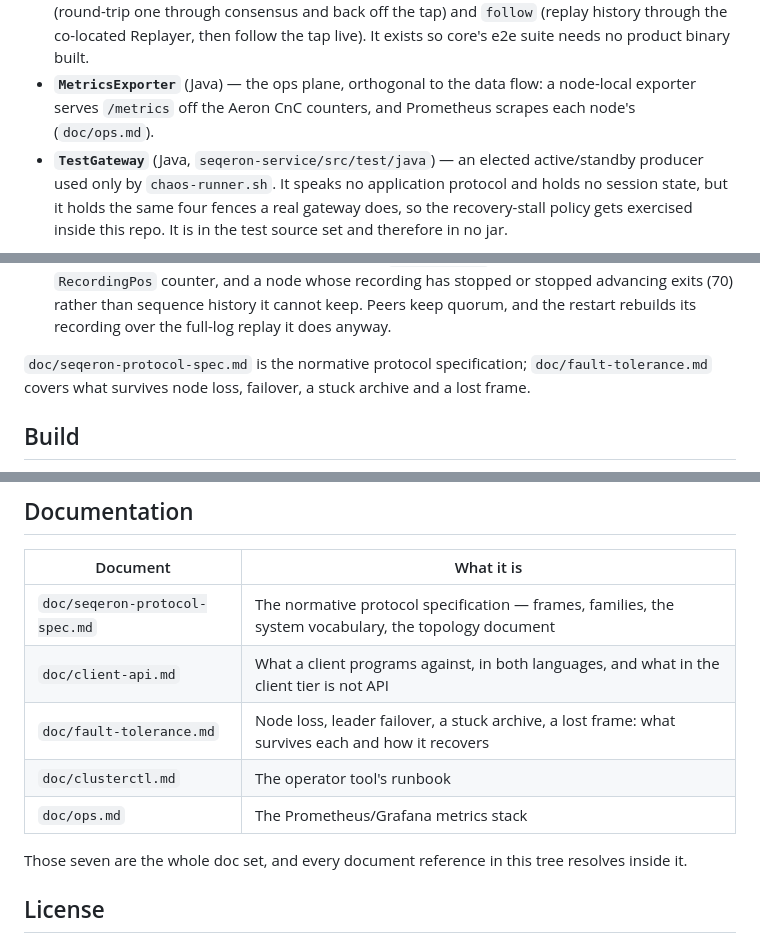
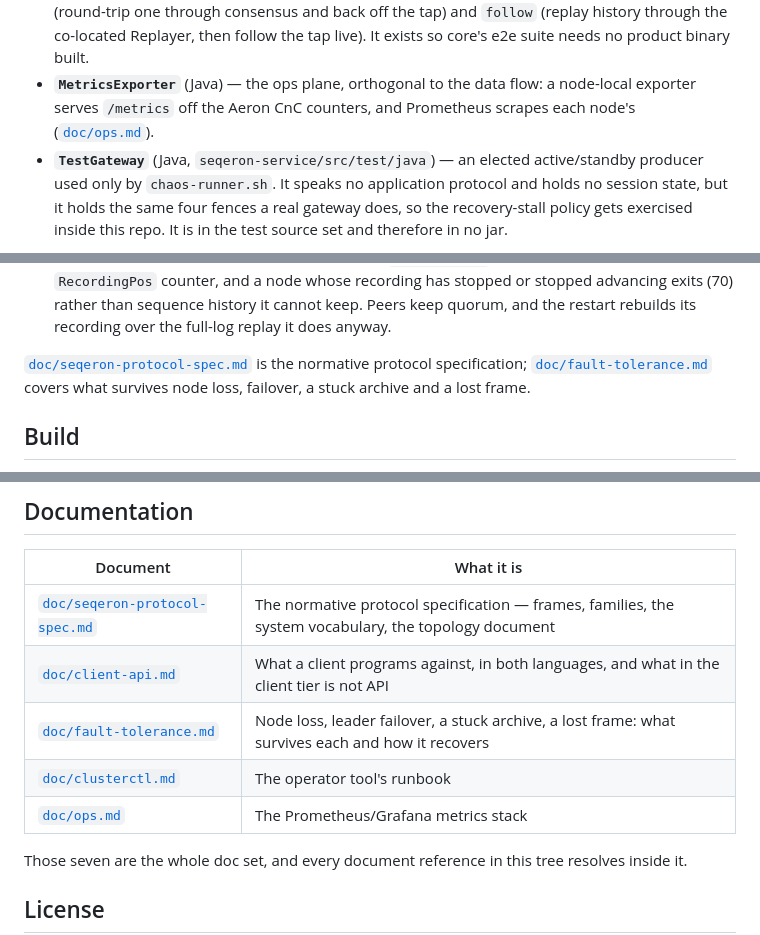
Before and after one commit to FredrikJDahlberg/seqeron, a Markdown page: README.md, 3 parts joined by grey strips. GitHub-like rendering.

```diff
--- a/README.md
+++ b/README.md
@@ -48,7 +51,7 @@ back-pressuring the cluster.
   the co-located Replayer, then follow the tap live). It exists so core's e2e suite needs no product
   binary built.
 - **`MetricsExporter`** (Java) — the ops plane, orthogonal to the data flow: a node-local exporter
-  serves `/metrics` off the Aeron CnC counters, and Prometheus scrapes each node's (`doc/ops.md`).
+  serves `/metrics` off the Aeron CnC counters, and Prometheus scrapes each node's ([`doc/ops.md`](doc/ops.md)).
 - **`TestGateway`** (Java, `seqeron-service/src/test/java`) — an elected active/standby producer used only by
   `chaos-runner.sh`. It speaks no application protocol and holds no session state, but it holds the
   same four fences a real gateway does, so the recovery-stall policy gets exercised inside this repo.
@@ -86,7 +89,7 @@ server**; the server side of the replay protocol is Java only.
   rather than sequence history it cannot keep. Peers keep quorum, and the restart rebuilds its
   recording over the full-log replay it does anyway.
 
-`doc/seqeron-protocol-spec.md` is the normative protocol specification; `doc/fault-tolerance.md`
+[`doc/seqeron-protocol-spec.md`](doc/seqeron-protocol-spec.md) is the normative protocol specification; [`doc/fault-tolerance.md`](doc/fault-tolerance.md)
 covers what survives node loss, failover, a stuck archive and a lost frame.
 
 ## Build
@@ -509,11 +512,11 @@ To cut one:
 
 | Document | What it is |
 |----------|------------|
-| `doc/seqeron-protocol-spec.md` | The normative protocol specification — frames, families, the system vocabulary, the topology document |
-| `doc/client-api.md` | What a client programs against, in both languages, and what in the client tier is not API |
-| `doc/fault-tolerance.md` | Node loss, leader failover, a stuck archive, a lost frame: what survives each and how it recovers |
-| `doc/clusterctl.md` | The operator tool's runbook |
-| `doc/ops.md` | The Prometheus/Grafana metrics stack |
+| [`doc/seqeron-protocol-spec.md`](doc/seqeron-protocol-spec.md) | The normative protocol specification — frames, families, the system vocabulary, the topology document |
+| [`doc/client-api.md`](doc/client-api.md) | What a client programs against, in both languages, and what in the client tier is not API |
+| [`doc/fault-tolerance.md`](doc/fault-tolerance.md) | Node loss, leader failover, a stuck archive, a lost frame: what survives each and how it recovers |
+| [`doc/clusterctl.md`](doc/clusterctl.md) | The operator tool's runbook |
+| [`doc/ops.md`](doc/ops.md) | The Prometheus/Grafana metrics stack |
 
 Those seven are the whole doc set, and every document reference in this tree resolves inside it.
 
```
Also changed, not shown: other parts of README.md (+8 -5 lines).
